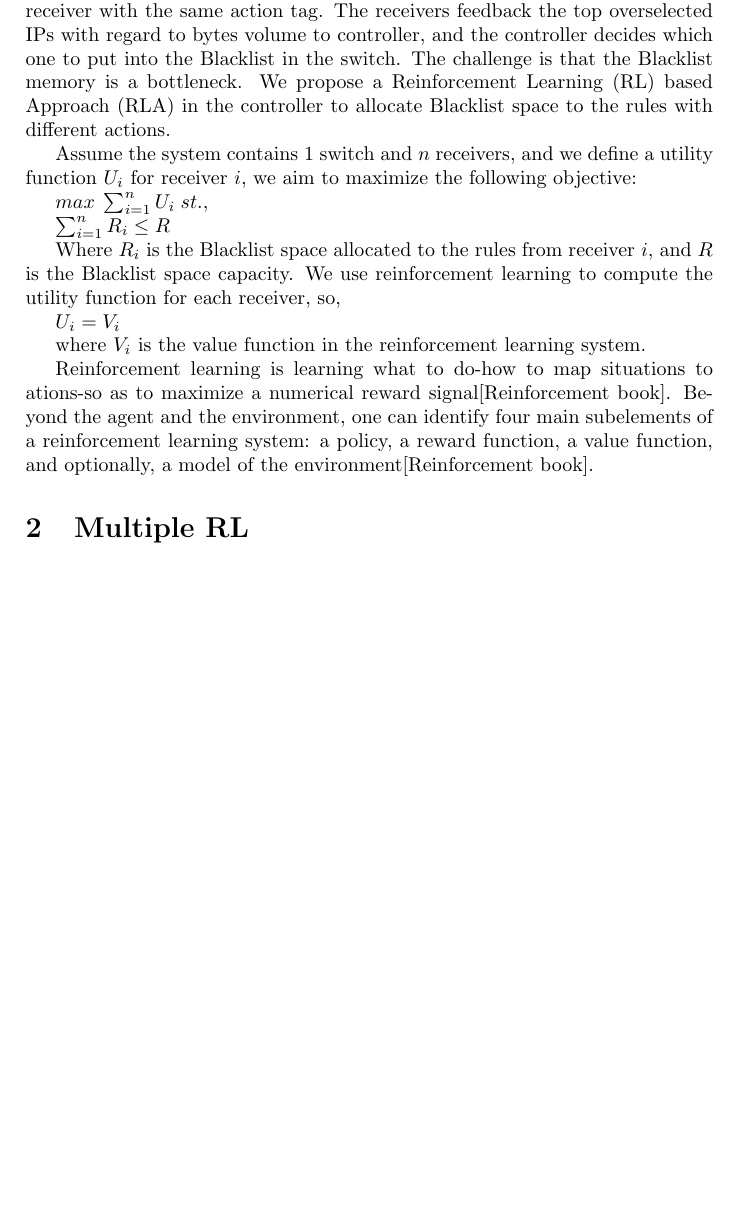
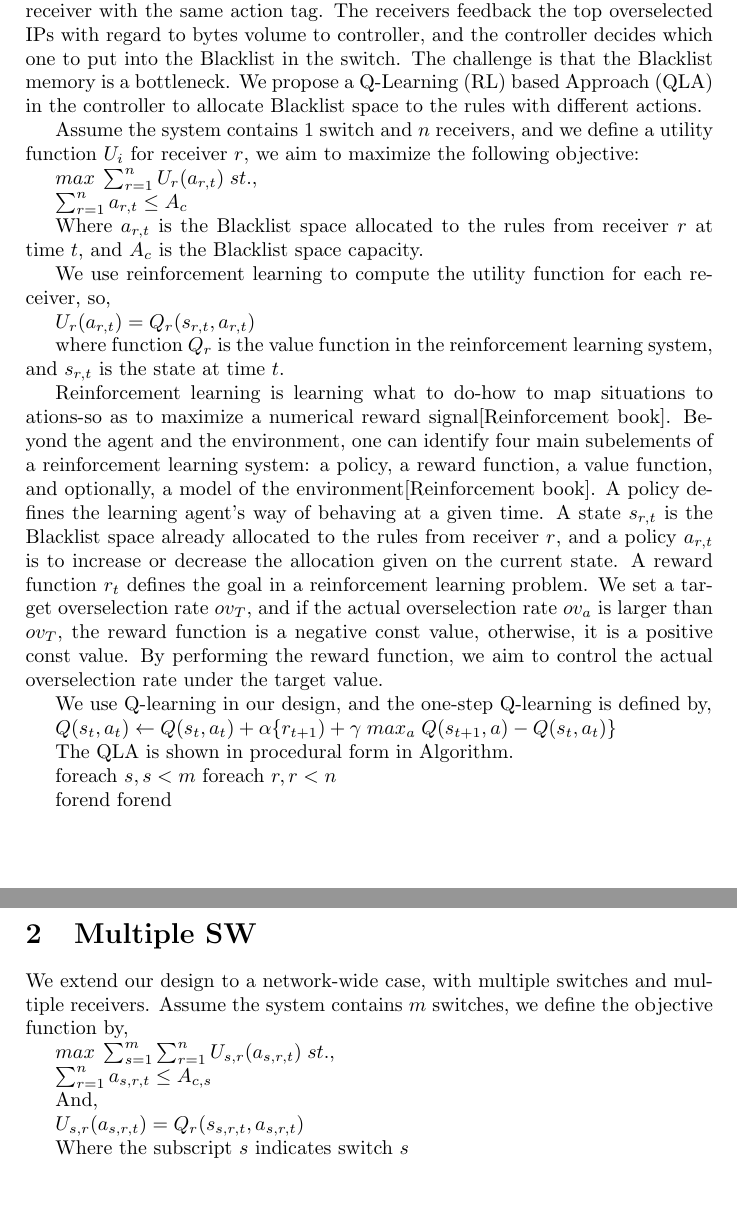
Before and after one commit to yunhong111/paper, a LaTeX document (inversemap/rl.tex): part of the page before the commit and two parts of pages 1 and 2 of 2 after it, the two joined at a grey line, cut so that both start at the same text, the shorter picture padded with empty space. Compiled offline with pdfLaTeX.

Commit message:
yunhong:15:12

```diff
--- a/inversemap/rl.tex
+++ b/inversemap/rl.tex
@@ -13,23 +13,55 @@
 % problem description
-  We first extend CO2 to the case with single switch and multiple receivers. The topology of the switch and receivers is shown in Figure {}. The switch holds rules with multiple action tag, and each action represents forwording the traffic to the receiver with the same action tag. The receivers feedback the top overselected IPs with regard to bytes volume to controller, and the controller decides which one to put into the Blacklist in the switch. The challenge is that the Blacklist memory is a bottleneck. We propose a Reinforcement Learning (RL) based Approach (RLA) in the controller to allocate Blacklist space to the rules with different actions.
+  We first extend CO2 to the case with single switch and multiple receivers. The topology of the switch and receivers is shown in Figure {}. The switch holds rules with multiple action tag, and each action represents forwording the traffic to the receiver with the same action tag. The receivers feedback the top overselected IPs with regard to bytes volume to controller, and the controller decides which one to put into the Blacklist in the switch. The challenge is that the Blacklist memory is a bottleneck. We propose a Q-Learning (RL) based Approach (QLA) in the controller to allocate Blacklist space to the rules with different actions.
 
 % problem modeling
-  Assume the system contains 1 switch and $n$ receivers, and we define a utility function $U_i$ for receiver $i$, we aim to maximize the following objective:
+  Assume the system contains 1 switch and $n$ receivers, and we define a utility function $U_i$ for receiver $r$, we aim to maximize the following objective: % the objective should hightlight the target value
 
-  $max \; \sum_{i = 1}^{n} U_i\;st.,$
+  $max \; \sum_{r = 1}^{n} U_r(a_{r,t})\;st.,$
 
-  $\sum_{i = 1}^{n}R_i \leq R$
+  $\sum_{r = 1}^{n}a_{r,t} \leq A_c$
 
-  Where $R_i$ is the Blacklist space allocated to the rules from receiver $i$, and $R$ is the Blacklist space capacity.
+  Where $a_{r,t}$ is the Blacklist space allocated to the rules from receiver $r$ at time $t$, and $A_c$ is the Blacklist space capacity.
+
   We use reinforcement learning to compute the utility function for each receiver, so,
 
-  $U_i = V_i$
+  $U_r(a_{r,t}) = Q_r(s_{r,t}, a_{r,t})$
 
-  where $V_i$ is the value function in the reinforcement learning system.
+  where function $Q_r$ is the value function in the reinforcement learning system, and $s_{r,t}$ is the state at time $t$.
 % RL reinforcement learning
 
   Reinforcement learning is learning what to do-how to map situations to ations-so as to maximize a numerical reward signal[Reinforcement book]. Beyond the agent and the environment, one can identify four main subelements of a reinforcement learning system: a policy, a reward function, a value function, and optionally, a model of the environment[Reinforcement book].
+  A policy defines the learning agent's way of behaving at a given time. A state $s_{r,t}$ is the Blacklist space already allocated to the rules from receiver $r$, and a policy $a_{r,t}$ is to increase or decrease the allocation given on the current state.
+  A reward function $r_t$ defines the goal in a reinforcement learning problem. We set a target overselection rate $ov_T$, and if the actual overselection rate $ov_a$ is larger than $ov_T$, the reward function is a negative const value, otherwise, it is a positive const value. By performing the reward function, we aim to control the actual overselection rate under the target value.
 
-\section{Multiple RL}
+  We use Q-learning in our design, and the one-step Q-learning is defined by,
+
+  $Q(s_t,a_t) \leftarrow Q(s_t,a_t) + \alpha \{r_{t+1})+\gamma\;max_{a}\;Q(s_{t+1},a)-Q(s_t,a_t)\}$
+
+  The QLA is shown in procedural form in Algorithm{}.
+
+  foreach $s, s<m$
+    foreach $r, r<n$
+
+    forend
+  forend
+
+\section{Multiple SW}
+
+  We extend our design to a network-wide case, with multiple switches and multiple receivers. Assume the system contains $m$ switches, we define the objective function by,
+
+  $max \; \sum_{s = 1}^{m}\sum_{r = 1}^{n} U_{s,r}(a_{s,r,t})\;st.,$
+
+  $\sum_{r = 1}^{n}a_{s,r,t} \leq A_{c,s}$
+
+  And,
+
+  $U_{s,r}(a_{s,r,t}) = Q_r(s_{s,r,t}, a_{s,r,t})$
+
+  Where the subscript $s$ indicates switch $s$
+
+
+
+
+
 
 \end{document}
```
Also changed, not shown: inversemap/rl.pdf, inversemap/rl.tex (2 more changed lines), 4 other files.
